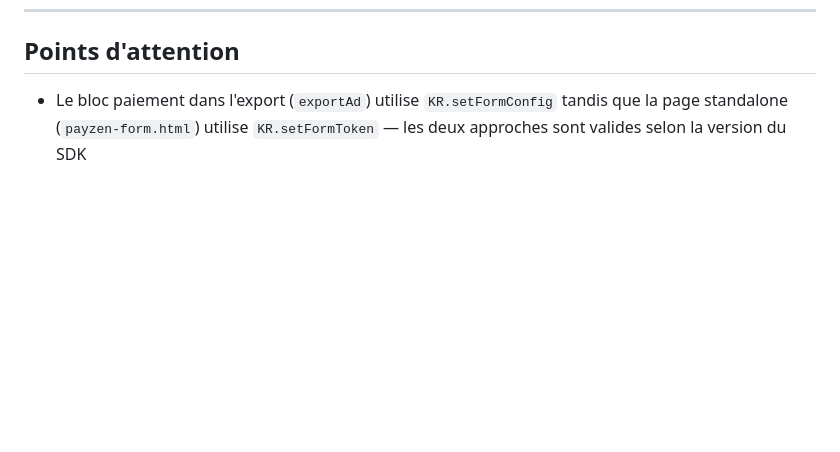
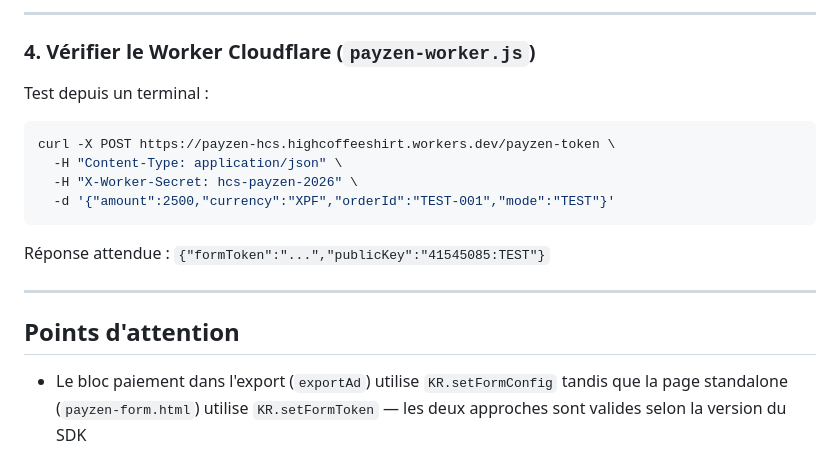
Before and after one commit to manuarii333/campaign, a Markdown page: CONTEXT.md, the part around one of its changes. GitHub-like rendering; blank space fills up the shorter version.

````diff
--- a/CONTEXT.md
+++ b/CONTEXT.md
@@ -74,3 +127,17 @@ Outil de création de campagnes Facebook Ads pour **HCS Tahiti** (High Coffee Sh
+---
+
+### 4. Vérifier le Worker Cloudflare (`payzen-worker.js`)
+Test depuis un terminal :
+```bash
+curl -X POST https://payzen-hcs.highcoffeeshirt.workers.dev/payzen-token \
+  -H "Content-Type: application/json" \
+  -H "X-Worker-Secret: hcs-payzen-2026" \
+  -d '{"amount":2500,"currency":"XPF","orderId":"TEST-001","mode":"TEST"}'
+```
+Réponse attendue : `{"formToken":"...","publicKey":"41545085:TEST"}`
+
+---
+
 ## Points d'attention
 - Le bloc paiement dans l'export (`exportAd`) utilise `KR.setFormConfig` tandis que la page standalone (`payzen-form.html`) utilise `KR.setFormToken` — les deux approches sont valides selon la version du SDK
 - `payzen-block.html` est un snippet à coller manuellement, pas utilisé dans l'export automatique
````
Also changed, not shown: other parts of CONTEXT.md (+53 -0 lines).
